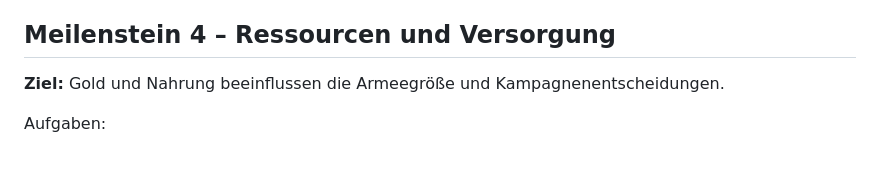
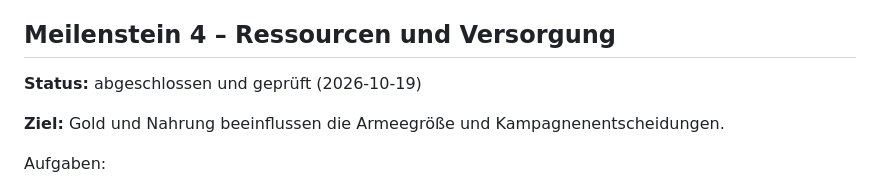
Before and after one commit to philippsbecker96-cmyk/bauernkrieg, a Markdown page: docs/IMPLEMENTATION_PLAN.md, the part around the change. Rendered like a GitHub page; blank space fills up the shorter version.

Commit message:
Plan: Meilenstein 4 als abgeschlossen und geprüft markieren
Co-Authored-By: Claude Opus 5.5 <noreply@anthropic.com>

```diff
--- a/docs/IMPLEMENTATION_PLAN.md
+++ b/docs/IMPLEMENTATION_PLAN.md
@@ -225,6 +225,8 @@ Eindrücke zum Spielgefühl:
 - Hilfe- und Statustexte oben links verdecken einen Teil der Karte; ein einklappbares Panel wäre sinnvoll (spätere Politur).
 
 ## Meilenstein 4 – Ressourcen und Versorgung
+
+**Status:** abgeschlossen und geprüft (2026-10-19)
 
 **Ziel:** Gold und Nahrung beeinflussen die Armeegröße und Kampagnenentscheidungen.
 
```
